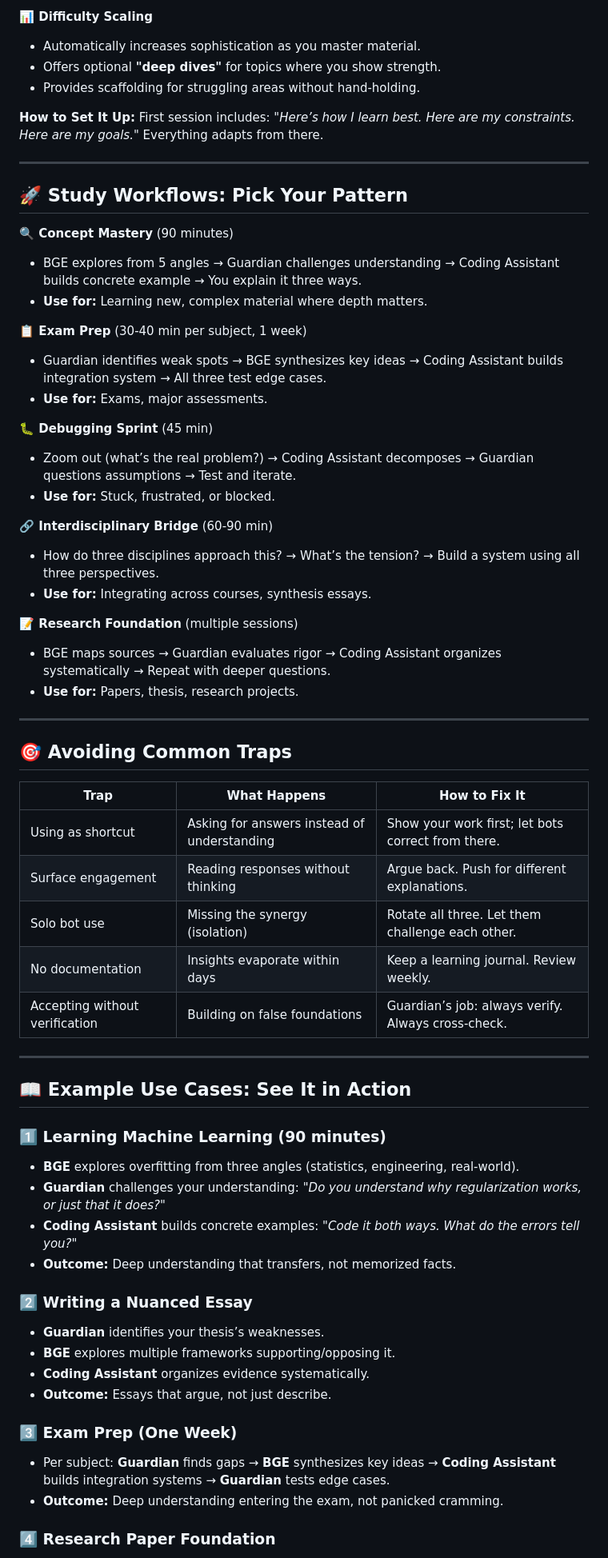
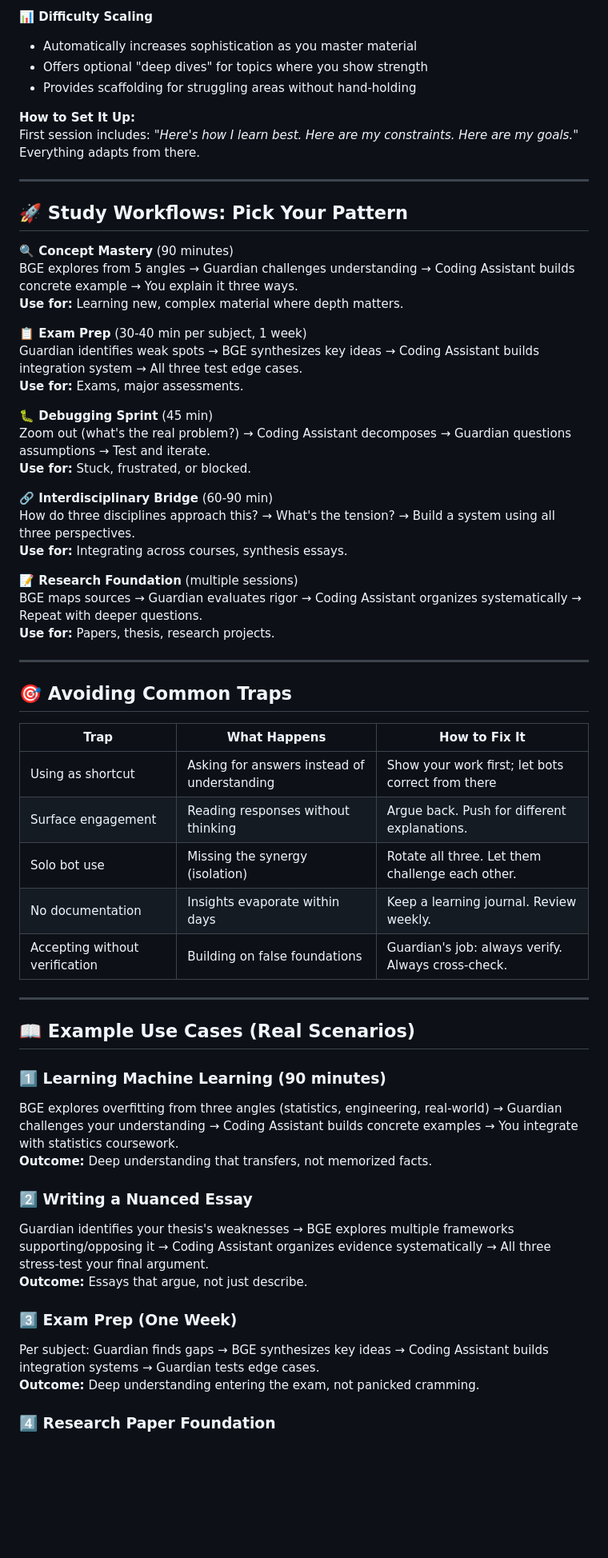
Before and after one commit to jkjkjavier777/The-Book-of-Secret-Knowledge-2, a Markdown page: README.md, the part around one of its changes. Shown at 80% size. Drawn GitHub-style; blank space fills up the shorter version.

```diff
--- a/README.md
+++ b/README.md
@@ -365,66 +245,62 @@ Start every session with: *"What did I learn about [topic] last time? Where am I
 
 **📊 Difficulty Scaling**
-- Automatically increases sophistication as you master material.
-- Offers optional **"deep dives"** for topics where you show strength.
-- Provides scaffolding for struggling areas without hand-holding.
+- Automatically increases sophistication as you master material
+- Offers optional "deep dives" for topics where you show strength
+- Provides scaffolding for struggling areas without hand-holding
 
 **How to Set It Up:**
-First session includes: *"Here’s how I learn best. Here are my constraints. Here are my goals."* Everything adapts from there.
+First session includes: *"Here's how I learn best. Here are my constraints. Here are my goals."* Everything adapts from there.
 
 ---
 
 ## 🚀 Study Workflows: Pick Your Pattern
 
 **🔍 Concept Mastery** (90 minutes)
-- BGE explores from 5 angles → Guardian challenges understanding → Coding Assistant builds concrete example → You explain it three ways.
-- **Use for:** Learning new, complex material where depth matters.
+BGE explores from 5 angles → Guardian challenges understanding → Coding Assistant builds concrete example → You explain it three ways.
+**Use for:** Learning new, complex material where depth matters.
 
 **📋 Exam Prep** (30-40 min per subject, 1 week)
-- Guardian identifies weak spots → BGE synthesizes key ideas → Coding Assistant builds integration system → All three test edge cases.
-- **Use for:** Exams, major assessments.
+Guardian identifies weak spots → BGE synthesizes key ideas → Coding Assistant builds integration system → All three test edge cases.
+**Use for:** Exams, major assessments.
 
 **🐛 Debugging Sprint** (45 min)
-- Zoom out (what’s the real problem?) → Coding Assistant decomposes → Guardian questions assumptions → Test and iterate.
-- **Use for:** Stuck, frustrated, or blocked.
+Zoom out (what's the real problem?) → Coding Assistant decomposes → Guardian questions assumptions → Test and iterate.
+**Use for:** Stuck, frustrated, or blocked.
 
 **🔗 Interdisciplinary Bridge** (60-90 min)
-- How do three disciplines approach this? → What’s the tension? → Build a system using all three perspectives.
-- **Use for:** Integrating across courses, synthesis essays.
+How do three disciplines approach this? → What's the tension? → Build a system using all three perspectives.
+**Use for:** Integrating across courses, synthesis essays.
 
 **📝 Research Foundation** (multiple sessions)
-- BGE maps sources → Guardian evaluates rigor → Coding Assistant organizes systematically → Repeat with deeper questions.
-- **Use for:** Papers, thesis, research projects.
+BGE maps sources → Guardian evaluates rigor → Coding Assistant organizes systematically → Repeat with deeper questions.
+**Use for:** Papers, thesis, research projects.
 
 ---
 
 ## 🎯 Avoiding Common Traps
 
-| **Trap**                     | **What Happens**                          | **How to Fix It**                              |
-|------------------------------|-------------------------------------------|-----------------------------------------------|
-| Using as shortcut            | Asking for answers instead of understanding | Show your work first; let bots correct from there. |
-| Surface engagement           | Reading responses without thinking         | Argue back. Push for different explanations.   |
-| Solo bot use                 | Missing the synergy (isolation)             | Rotate all three. Let them challenge each other.|
-| No documentation              | Insights evaporate within days             | Keep a learning journal. Review weekly.       |
-| Accepting without verification| Building on false foundations               | Guardian’s job: always verify. Always cross-check. |
+| **Trap** | **What Happens** | **How to Fix It** |
+|---------|-----------------|------------------|
+| Using as shortcut | Asking for answers instead of understanding | Show your work first; let bots correct from there |
+| Surface engagement | Reading responses without thinking | Argue back. Push for different explanations. |
+| Solo bot use | Missing the synergy (isolation) | Rotate all three. Let them challenge each other. |
+| No documentation | Insights evaporate within days | Keep a learning journal. Review weekly. |
+| Accepting without verification | Building on false foundations | Guardian's job: always verify. Always cross-check. |
 
 ---
 
-## 📖 Example Use Cases: See It in Action
+## 📖 Example Use Cases (Real Scenarios)
 
 ### **1️⃣ Learning Machine Learning (90 minutes)**
-- **BGE** explores overfitting from three angles (statistics, engineering, real-world).
-- **Guardian** challenges your understanding: *"Do you understand *why* regularization works, or just that it does?"*
-- **Coding Assistant** builds concrete examples: *"Code it both ways. What do the errors tell you?"*
-- **Outcome:** Deep understanding that transfers, not memorized facts.
+BGE explores overfitting from three angles (statistics, engineering, real-world) → Guardian challenges your understanding → Coding Assistant builds concrete examples → You integrate with statistics coursework.
+**Outcome:** Deep understanding that transfers, not memorized facts.
 
 ### **2️⃣ Writing a Nuanced Essay**
-- **Guardian** identifies your thesis’s weaknesses.
-- **BGE** explores multiple frameworks supporting/opposing it.
-- **Coding Assistant** organizes evidence systematically.
-- **Outcome:** Essays that argue, not just describe.
+Guardian identifies your thesis's weaknesses → BGE explores multiple frameworks supporting/opposing it → Coding Assistant organizes evidence systematically → All three stress-test your final argument.
+**Outcome:** Essays that argue, not just describe.
 
 ### **3️⃣ Exam Prep (One Week)**
-- Per subject: **Guardian** finds gaps → **BGE** synthesizes key ideas → **Coding Assistant** builds integration systems → **Guardian** tests edge cases.
-- **Outcome:** Deep understanding entering the exam, not panicked cramming.
+Per subject: Guardian finds gaps → BGE synthesizes key ideas → Coding Assistant builds integration systems → Guardian tests edge cases.
+**Outcome:** Deep understanding entering the exam, not panicked cramming.
 
 ### **4️⃣ Research Paper Foundation**
```
Also changed, not shown: other parts of README.md (+182 -262 lines).
